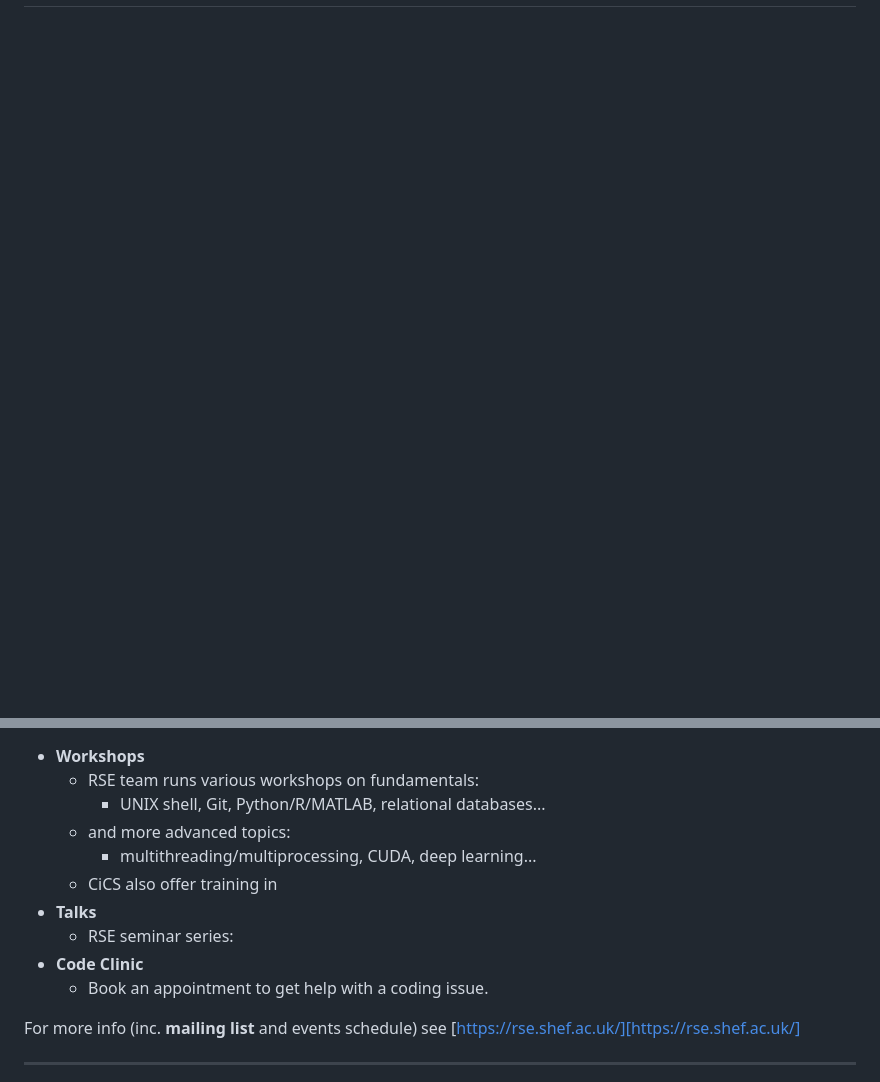
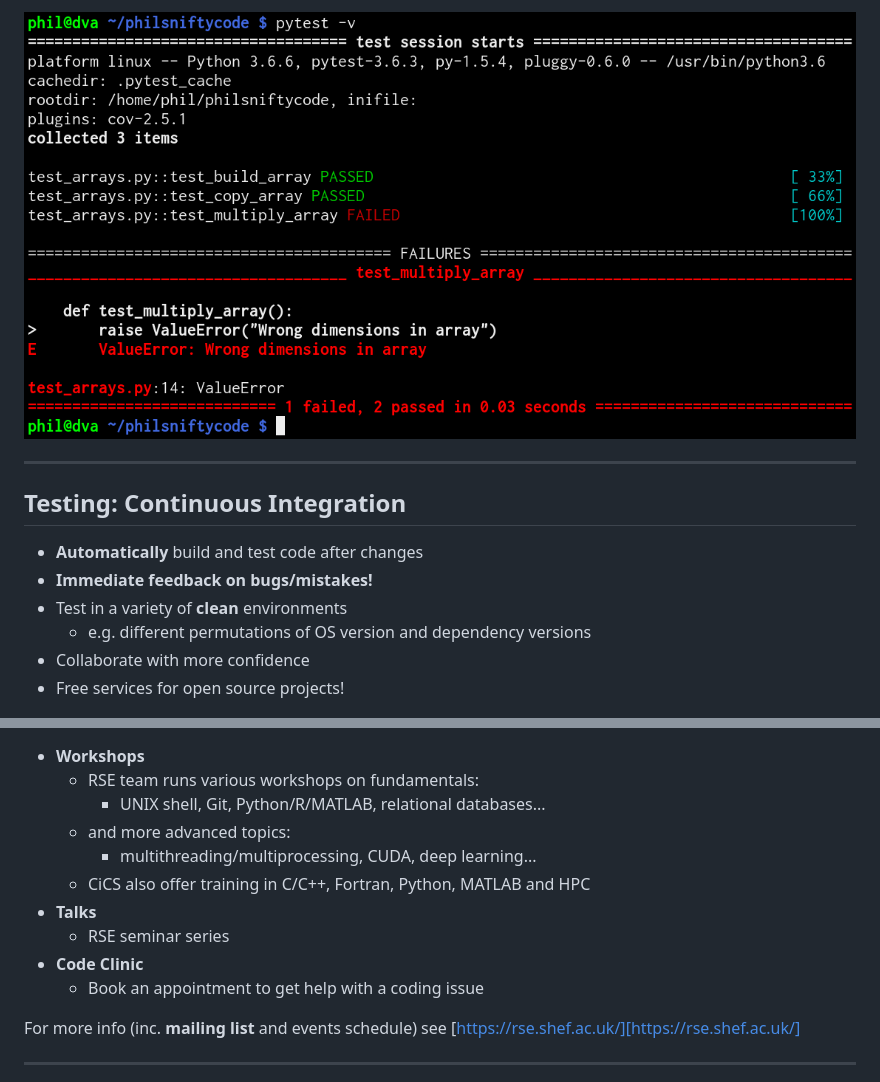
Before and after one commit to RSE-Sheffield/20190104-Theory_Club, a Markdown page: content.md, 2 parts joined by grey strips. Rendered like a GitHub page; pictures changed too: images/pytest-example.png (added); blank space fills up the shorter version.

```diff
--- a/content.md
+++ b/content.md
@@ -212,0 +251,17 @@ RAW
+<div class="middle">
+    <div class="center">
+        <img src="images/pytest-example.png" width="100%" />
+    </div>
+</div>
+
+---
+
+## Testing: Continuous Integration
+
+* **Automatically** build and test code after changes
+* **Immediate feedback on bugs/mistakes!**
+* Test in a variety of **clean** environments
+    * e.g. different permutations of OS version and dependency versions
+* Collaborate with more confidence
+* Free services for open source projects!
+
@@ -216,11 +279,11 @@ RAW
         * UNIX shell, Git, Python/R/MATLAB, relational databases...
     * and more advanced topics:
         * multithreading/multiprocessing, CUDA, deep learning...
-    * CiCS also offer training in
+    * CiCS also offer training in C/C++, Fortran, Python, MATLAB and HPC
 * **Talks**
-    * RSE seminar series:
+    * RSE seminar series
 * **Code Clinic**
-    * Book an appointment to get help with a coding issue.
+    * Book an appointment to get help with a coding issue
 
 For more info (inc. **mailing list** and events schedule) see [https://rse.shef.ac.uk/][https://rse.shef.ac.uk/]
 
```
Also changed, not shown: other parts of content.md (+47 -1 lines), images/xkcd-fixing-problems.png (added), 1 other file.
